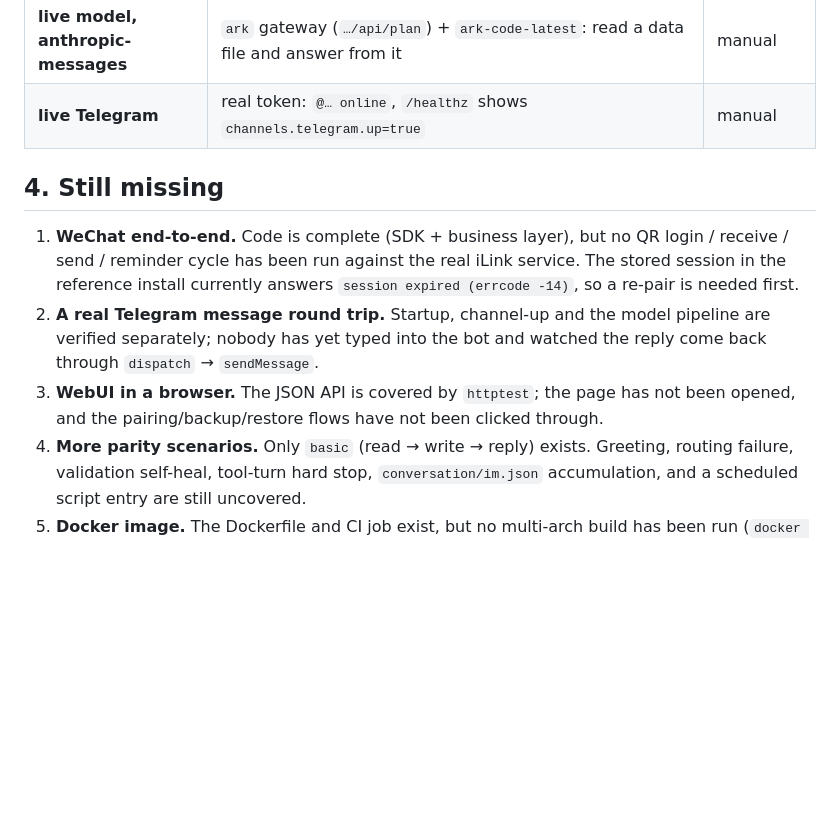
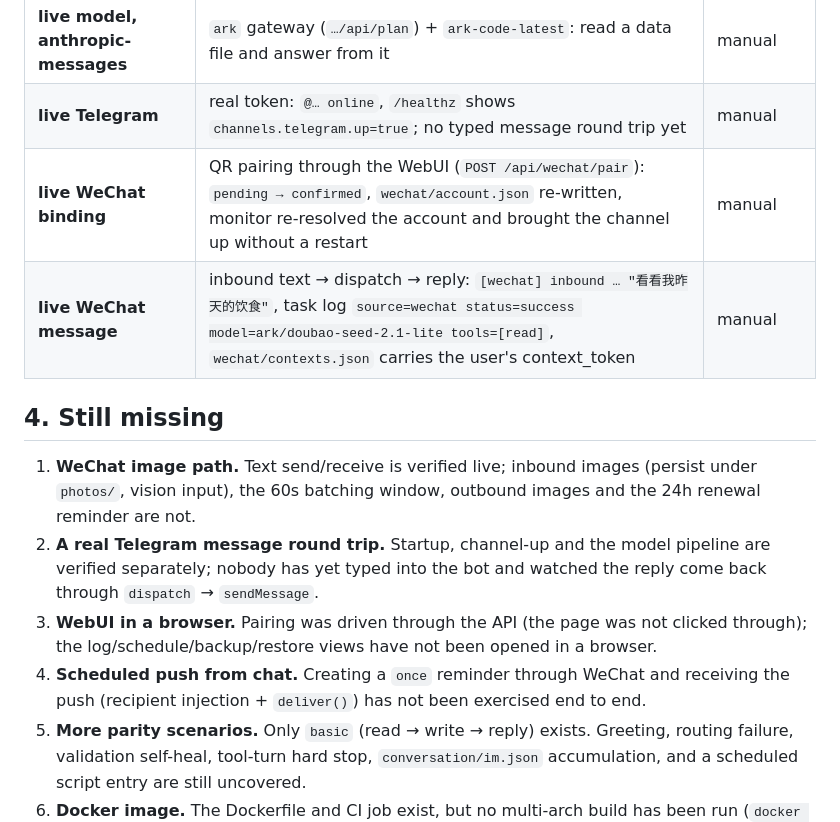
Before and after one commit to crossoverJie/botler-agent, a Markdown page: docs/design/go-rewrite-status.md, the part around the change. Drawn GitHub-style; blank space fills up the shorter version.

Commit message:
docs: record the live WeChat binding and message verification

```diff
--- a/docs/design/go-rewrite-status.md
+++ b/docs/design/go-rewrite-status.md
@@ -50,18 +50,22 @@ Green: `go build ./...`, `go vet ./...`, `gofmt -l .` (empty), `go test ./...` (
 | **v1 parity** | `go run ./scripts/parity` — scripted stub drives v1 and v3; task log, cost fields, conversation history and data tree match (one explained difference: D-2) | 1 scenario |
 | **live model, openai-completions** | `custom` gateway + `deepseek-v4-pro`: routing-only call, then a read-only task with 2 tool calls, 3 LLM calls, cache-read tokens reported | manual |
 | **live model, anthropic-messages** | `ark` gateway (`…/api/plan`) + `ark-code-latest`: read a data file and answer from it | manual |
-| **live Telegram** | real token: `@… online`, `/healthz` shows `channels.telegram.up=true` | manual |
+| **live Telegram** | real token: `@… online`, `/healthz` shows `channels.telegram.up=true`; no typed message round trip yet | manual |
+| **live WeChat binding** | QR pairing through the WebUI (`POST /api/wechat/pair`): `pending → confirmed`, `wechat/account.json` re-written, monitor re-resolved the account and brought the channel up without a restart | manual |
+| **live WeChat message** | inbound text → dispatch → reply: `[wechat] inbound … "看看我昨天的饮食"`, task log `source=wechat status=success model=ark/doubao-seed-2.1-lite tools=[read]`, `wechat/contexts.json` carries the user's context_token | manual |
 
 ## 4. Still missing
 
-1. **WeChat end-to-end.** Code is complete (SDK + business layer), but no QR login / receive / send /
-   reminder cycle has been run against the real iLink service. The stored session in the reference
-   install currently answers `session expired (errcode -14)`, so a re-pair is needed first.
+1. **WeChat image path.** Text send/receive is verified live; inbound images (persist under
+   `photos/`, vision input), the 60s batching window, outbound images and the 24h renewal reminder
+   are not.
 2. **A real Telegram message round trip.** Startup, channel-up and the model pipeline are verified
    separately; nobody has yet typed into the bot and watched the reply come back through
    `dispatch` → `sendMessage`.
-3. **WebUI in a browser.** The JSON API is covered by `httptest`; the page has not been opened, and
-   the pairing/backup/restore flows have not been clicked through.
+3. **WebUI in a browser.** Pairing was driven through the API (the page was not clicked through);
+   the log/schedule/backup/restore views have not been opened in a browser.
+6. **Scheduled push from chat.** Creating a `once` reminder through WeChat and receiving the push
+   (recipient injection + `deliver()`) has not been exercised end to end.
 4. **More parity scenarios.** Only `basic` (read → write → reply) exists. Greeting, routing failure,
    validation self-heal, tool-turn hard stop, `conversation/im.json` accumulation, and a scheduled
    script entry are still uncovered.
```
